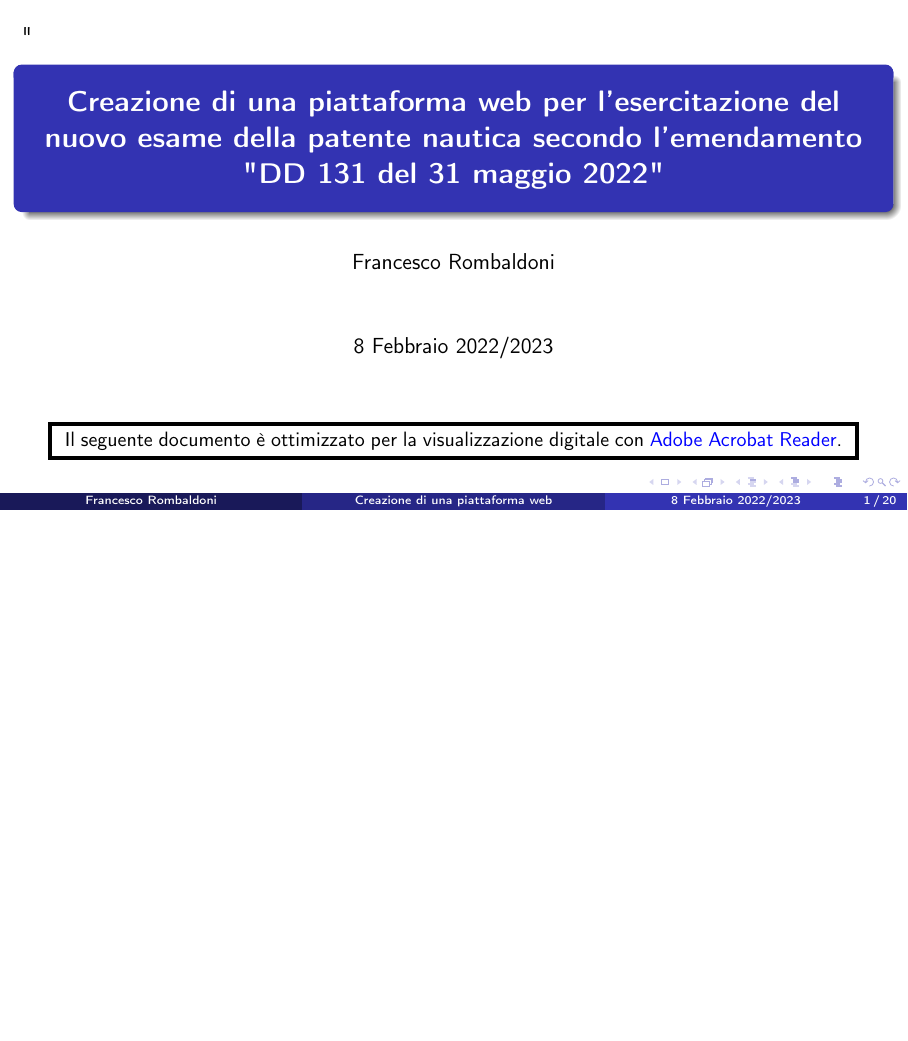
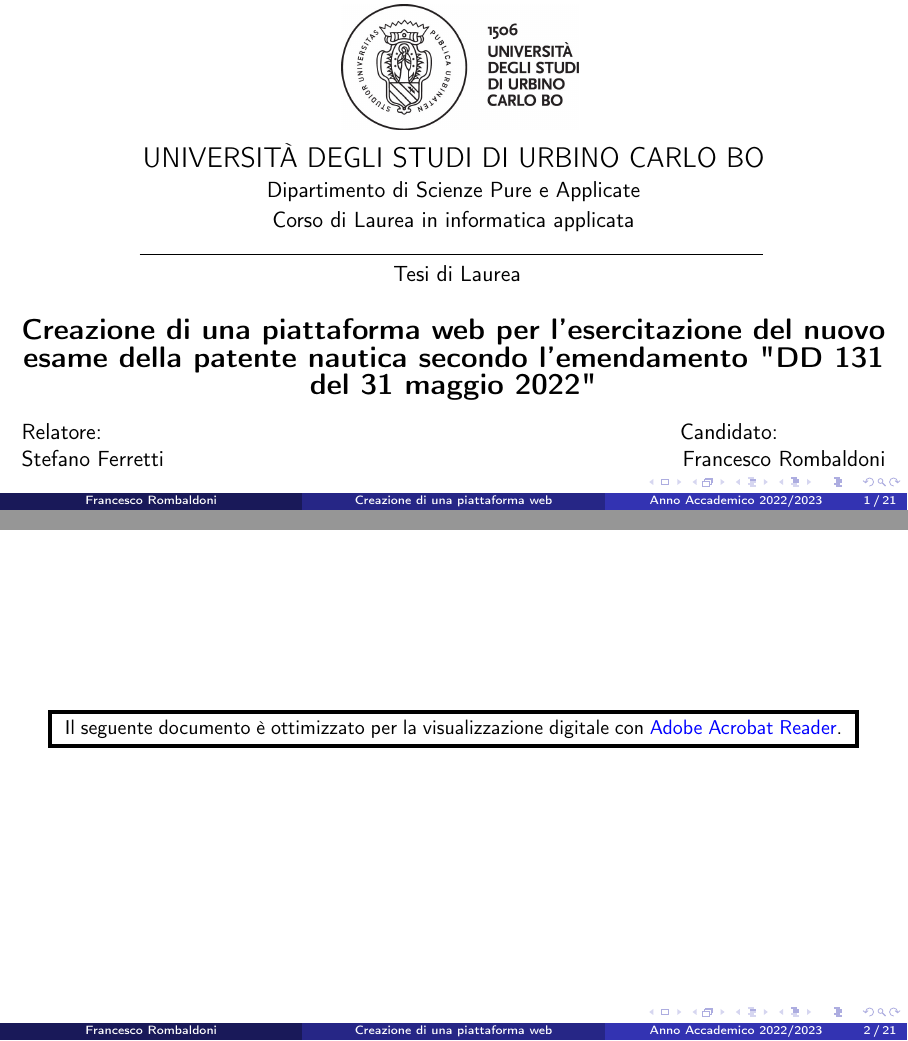
Before and after one commit to R0mb0/Triennial_thesis_of_R0mb0, LaTeX slides (Slides/Slides.tex): page 1 of 20 before the commit and pages 1 and 2 of 21 after it, the two joined at a grey line, the shorter picture padded with empty space. Compiled offline with pdfLaTeX.

Commit message:
Apportate modifiche richieste dall'università

```diff
--- a/Slides/Slides.tex
+++ b/Slides/Slides.tex
@@ -100,16 +100,38 @@ version={4.0},
 \makeatother
 
 %------------------- Header --------------------
-\title[Creazione di una piattaforma web]{\textbf{Creazione di una piattaforma web per l'esercitazione del nuovo esame della patente nautica secondo l'emendamento "DD 131 del 31 maggio 2022"}}
-\author{Francesco Rombaldoni}
-\date{8 Febbraio 2022/2023}
+\title[Creazione di una piattaforma web]{\small \textbf{Creazione di una piattaforma web per l'esercitazione del nuovo esame della patente nautica secondo l'emendamento "DD 131 del 31 maggio 2022"}}
+\author[Francesco Rombaldoni]{}
+\date{Anno Accademico 2022/2023}
 
 \begin{document}
 
-	\begin{frame}"
-		\maketitle
+	\begin{frame}
+		\vspace*{-5mm}
+		\begin{center}
+			\hspace*{30mm}\zoombox{\includegraphics[scale=0.2]{logo-uniurb-2016.jpg}}
+			\vspace*{2mm}
+			\newline
+			{\Large UNIVERSITÀ DEGLI STUDI DI URBINO CARLO BO}\\
+			\vspace*{0.5mm}
+			Dipartimento di Scienze Pure e Applicate\\
+			\vspace*{0.5mm}
+			Corso di Laurea in informatica applicata\\
+			%\vspace*{0.5mm}
+			\hspace*{10mm}\noindent\rule{110mm}{0.4pt}\newline
+			%--------------------------------------------------------\\
+			\vspace*{0.5mm}
+		Tesi di Laurea\\
+		\vspace*{5mm}
+		\textbf{\Large Creazione di una piattaforma web per l'esercitazione del nuovo esame della patente nautica secondo l'emendamento "DD 131 del 31 maggio 2022"}
+		\end{center}
+		%\maketitle
+	%	\vspace*{-30mm}
+		Relatore: \hspace*{99mm} Candidato:\\
+		Stefano Ferretti \hspace*{\fill} Francesco Rombaldoni
+	\end{frame}
 
-		\vspace*{\fill}
+	\begin{frame}
 		\centering
 		\fboxrule=2pt
 		\fbox
```
Also changed, not shown: Slides/Images/logo-uniurb-2016.jpg (added), Slides/Slides.tex (1 more changed lines).
